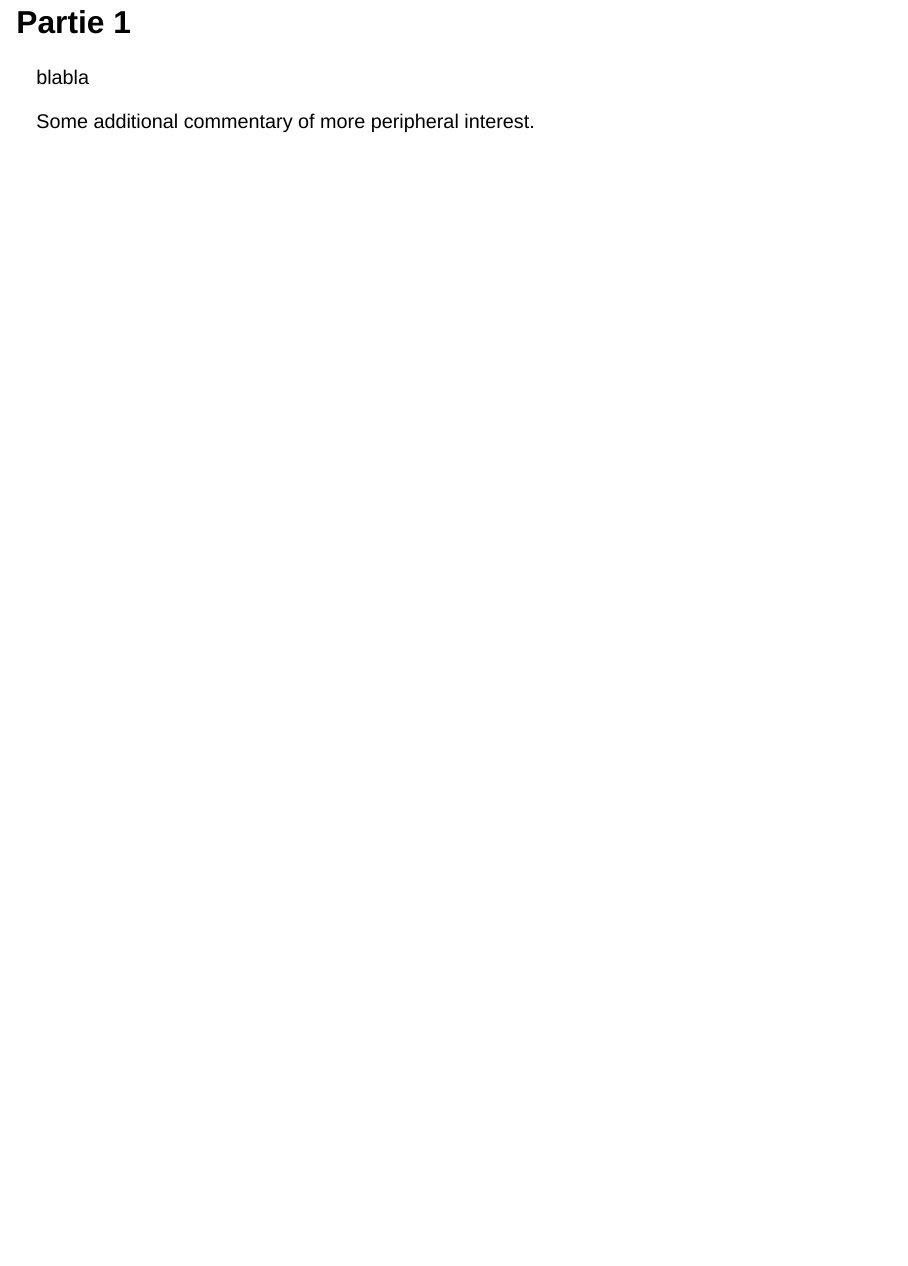
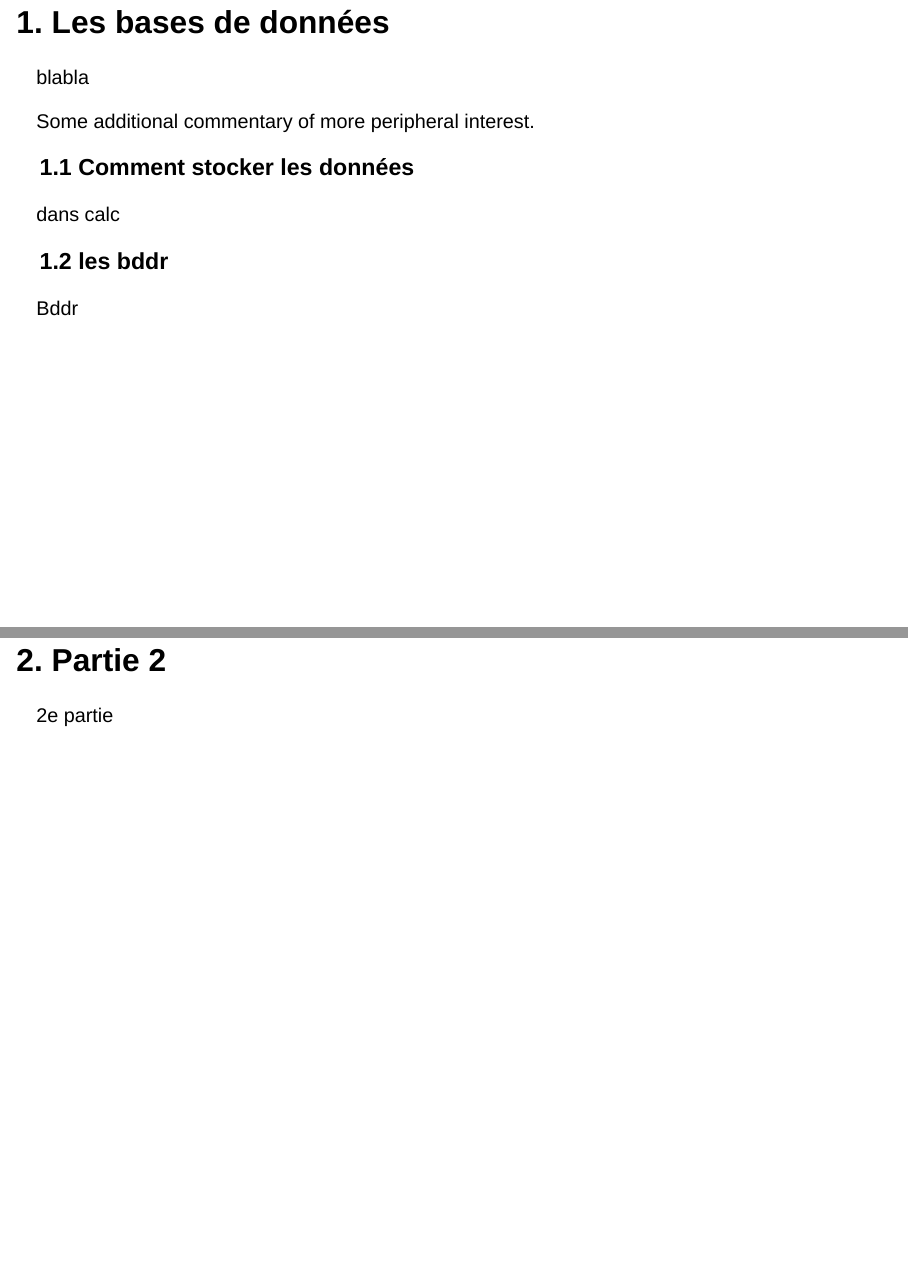
Before and after one commit to ludo2ne/test-quarto, a Quarto document (index.qmd): page 3 of 3 before the commit and pages 3 and 4 of 4 after it, the two joined at a grey line. Rendered offline with R 4.5, knitr and Pandoc in place of Quarto, with nearby package versions; drawn as Slidy slides in place of the format the file asks for.

Commit message:
Update index.qmd

```diff
--- a/index.qmd
+++ b/index.qmd
@@ -8,6 +8,8 @@ format:
     slide-number: c/t
     show-slide-number: print
     navigation-mode: vertical
+    preview-links: auto
+    chalkboard: true
 ---
 
 ## Introduction
@@ -17,13 +19,25 @@ format:
 
 ::: {.notes}
 - note 1
-- note 2
+- [revealJS](https://quarto.org/docs/presentations/revealjs/)
 :::
 
-## Partie 1
+## 1. Les bases de données
 
 blabla
 
 ::: aside
 Some additional commentary of more peripheral interest.
 :::
+
+### 1.1 Comment stocker les données
+
+dans calc
+
+### 1.2 les bddr
+
+Bddr
+
+## 2. Partie 2
+
+2e partie
```
